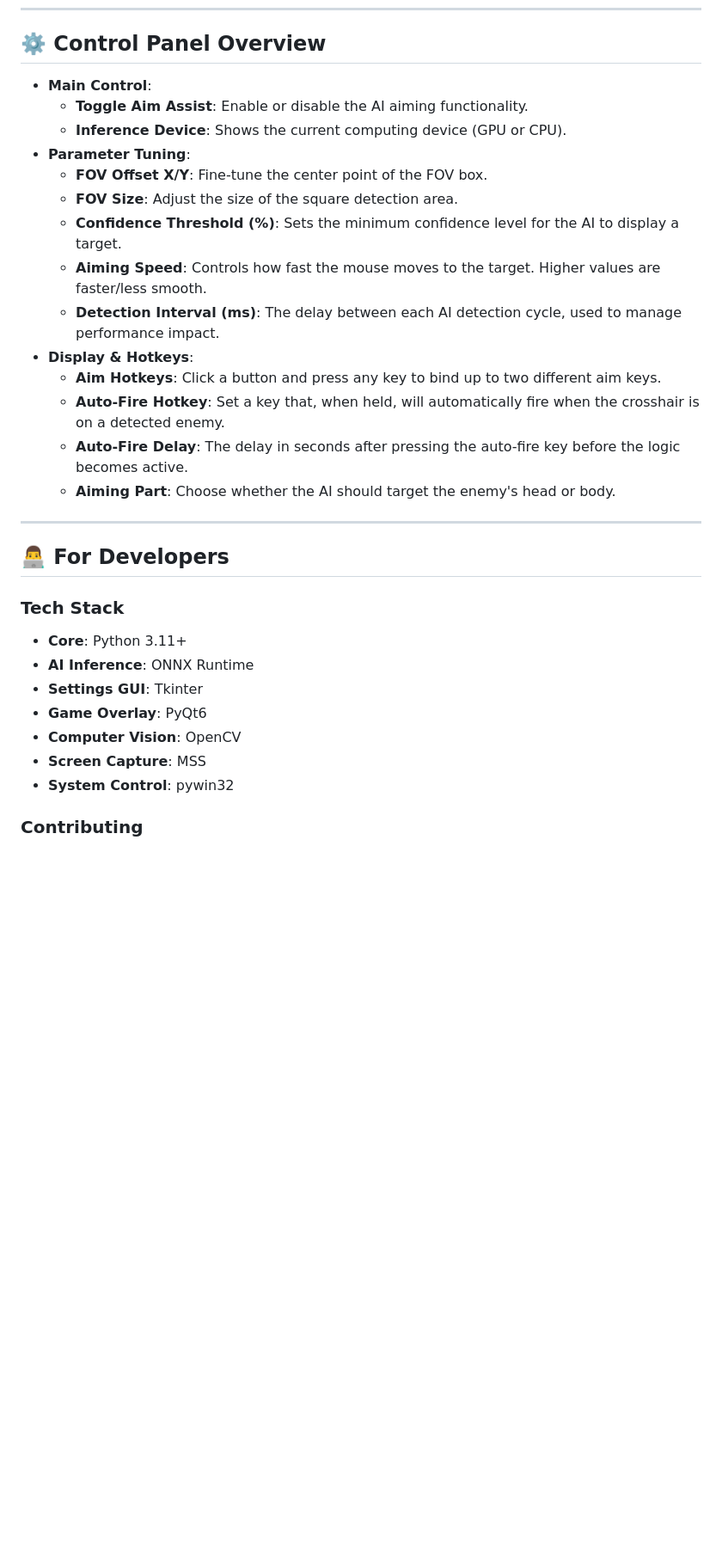
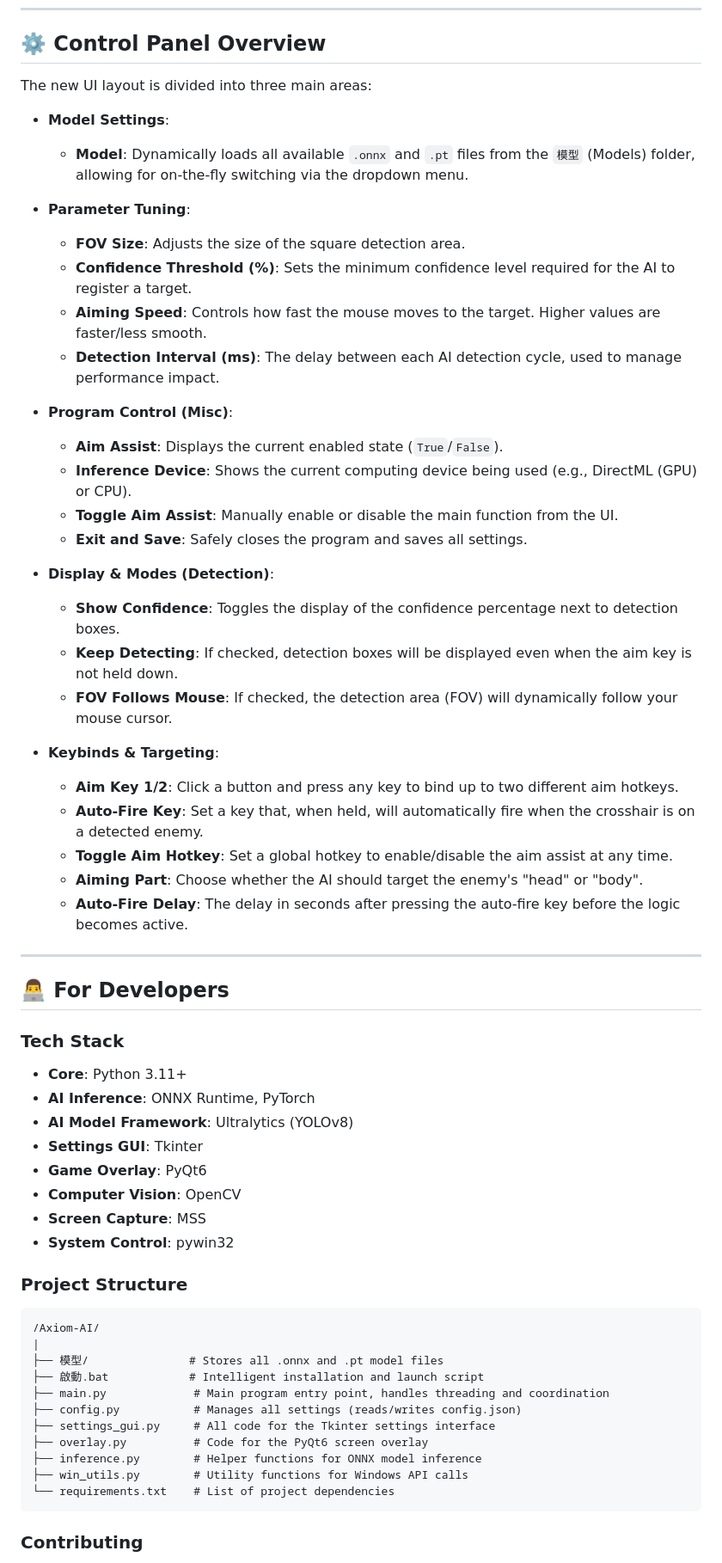
Before and after one commit to iisHong0w0/niggaLOSE-AI, a Markdown page: README.md, the part around the change printed below. Shown: that part at 86% size. Drawn GitHub-style; blank space fills up the shorter version.

````diff
--- a/README.md
+++ b/README.md
@@ -56,20 +63,34 @@ A high-performance AI-powered gaming assistant built with Python and ONNX, featu
 
 ## ⚙️ Control Panel Overview
 
-*   **Main Control**:
-    *   **Toggle Aim Assist**: Enable or disable the AI aiming functionality.
-    *   **Inference Device**: Shows the current computing device (GPU or CPU).
+The new UI layout is divided into three main areas:
+
+*   **Model Settings**:
+    *   **Model**: Dynamically loads all available `.onnx` and `.pt` files from the `模型` (Models) folder, allowing for on-the-fly switching via the dropdown menu.
+
 *   **Parameter Tuning**:
-    *   **FOV Offset X/Y**: Fine-tune the center point of the FOV box.
-    *   **FOV Size**: Adjust the size of the square detection area.
-    *   **Confidence Threshold (%)**: Sets the minimum confidence level for the AI to display a target.
+    *   **FOV Size**: Adjusts the size of the square detection area.
+    *   **Confidence Threshold (%)**: Sets the minimum confidence level required for the AI to register a target.
     *   **Aiming Speed**: Controls how fast the mouse moves to the target. Higher values are faster/less smooth.
     *   **Detection Interval (ms)**: The delay between each AI detection cycle, used to manage performance impact.
-*   **Display & Hotkeys**:
-    *   **Aim Hotkeys**: Click a button and press any key to bind up to two different aim keys.
-    *   **Auto-Fire Hotkey**: Set a key that, when held, will automatically fire when the crosshair is on a detected enemy.
+
+*   **Program Control (Misc)**:
+    *   **Aim Assist**: Displays the current enabled state (`True`/`False`).
+    *   **Inference Device**: Shows the current computing device being used (e.g., DirectML (GPU) or CPU).
+    *   **Toggle Aim Assist**: Manually enable or disable the main function from the UI.
+    *   **Exit and Save**: Safely closes the program and saves all settings.
+
+*   **Display & Modes (Detection)**:
+    *   **Show Confidence**: Toggles the display of the confidence percentage next to detection boxes.
+    *   **Keep Detecting**: If checked, detection boxes will be displayed even when the aim key is not held down.
+    *   **FOV Follows Mouse**: If checked, the detection area (FOV) will dynamically follow your mouse cursor.
+
+*   **Keybinds & Targeting**:
+    *   **Aim Key 1/2**: Click a button and press any key to bind up to two different aim hotkeys.
+    *   **Auto-Fire Key**: Set a key that, when held, will automatically fire when the crosshair is on a detected enemy.
+    *   **Toggle Aim Hotkey**: Set a global hotkey to enable/disable the aim assist at any time.
+    *   **Aiming Part**: Choose whether the AI should target the enemy's "head" or "body".
     *   **Auto-Fire Delay**: The delay in seconds after pressing the auto-fire key before the logic becomes active.
-    *   **Aiming Part**: Choose whether the AI should target the enemy's head or body.
 
 ---
 
@@ -77,11 +98,27 @@ A high-performance AI-powered gaming assistant built with Python and ONNX, featu
 
 ### Tech Stack
 *   **Core**: Python 3.11+
-*   **AI Inference**: ONNX Runtime
+*   **AI Inference**: ONNX Runtime, PyTorch
+*   **AI Model Framework**: Ultralytics (YOLOv8)
 *   **Settings GUI**: Tkinter
 *   **Game Overlay**: PyQt6
 *   **Computer Vision**: OpenCV
 *   **Screen Capture**: MSS
 *   **System Control**: pywin32
 
+### Project Structure
+```
+/Axiom-AI/
+|
+├── 模型/               # Stores all .onnx and .pt model files
+├── 啟動.bat            # Intelligent installation and launch script
+├── main.py             # Main program entry point, handles threading and coordination
+├── config.py           # Manages all settings (reads/writes config.json)
+├── settings_gui.py     # All code for the Tkinter settings interface
+├── overlay.py          # Code for the PyQt6 screen overlay
+├── inference.py        # Helper functions for ONNX model inference
+├── win_utils.py        # Utility functions for Windows API calls
+└── requirements.txt    # List of project dependencies
+```
+
 ### Contributing
````
Also changed, not shown: other parts of README.md (+27 -20 lines).
